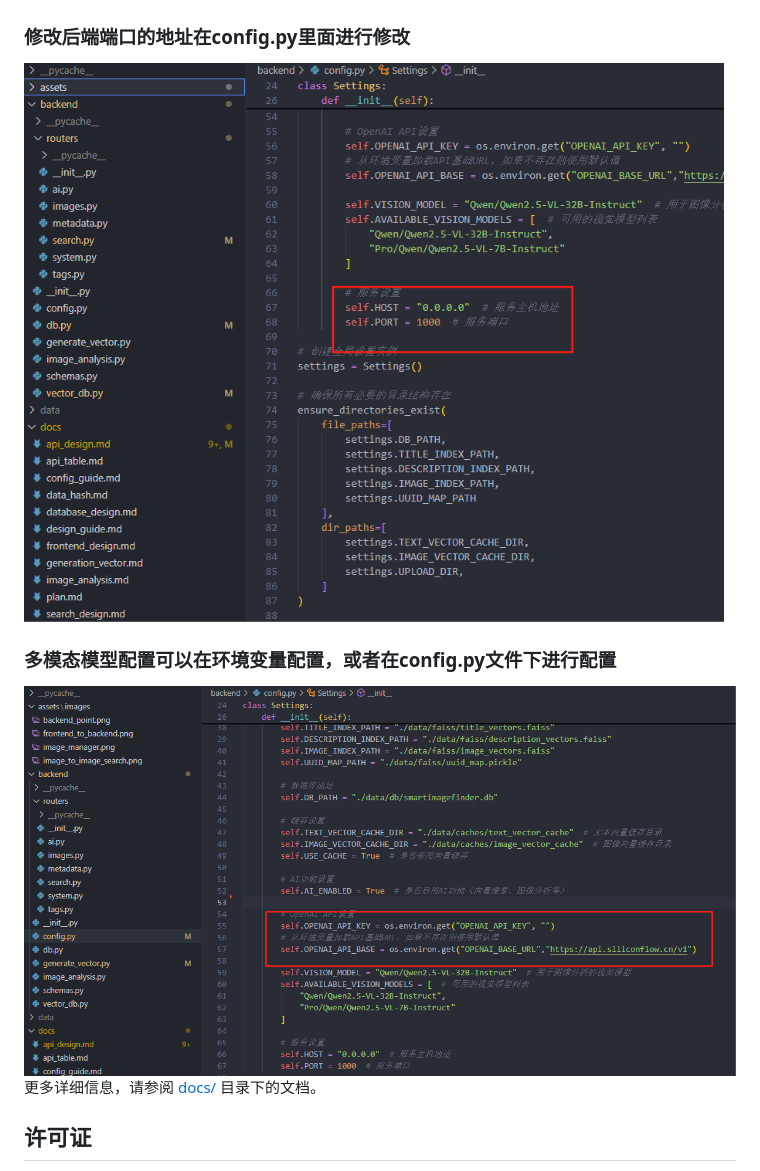
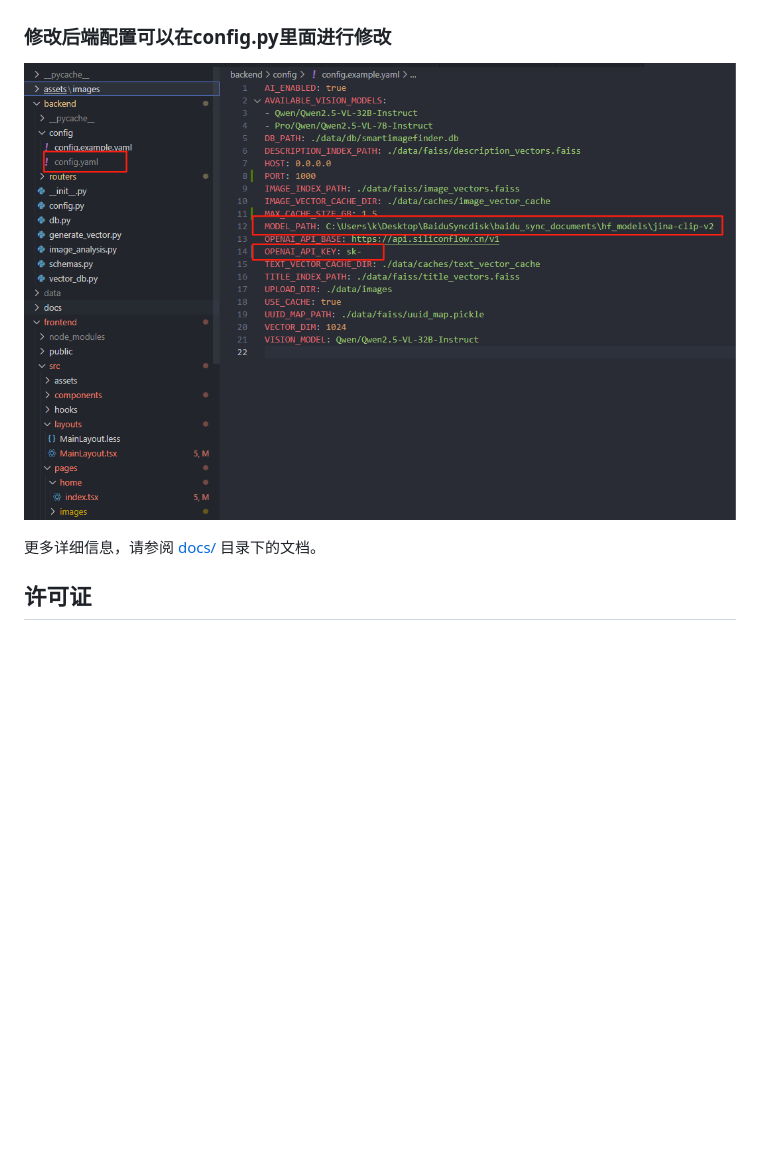
Before and after one commit to li-xiu-qi/SmartlmageFinder, a Markdown page: README.md, the part around the change printed below. GitHub-like rendering; pictures changed too: assets/images/backend_config.png (added), assets/images/backend_point.png (deleted); blank space fills up the shorter version.

```diff
--- a/README.md
+++ b/README.md
@@ -81,13 +81,10 @@ npm run dev
 
 ![frontend_to_backend](assets/images/frontend_to_backend.png)
 
-### 修改后端端口的地址在config.py里面进行修改
+### 修改后端配置可以在config.py里面进行修改
 
-![backend_point](assets/images/backend_point.png)
+![backend_config](assets/images/backend_config.png)
 
-### 多模态模型配置可以在环境变量配置，或者在config.py文件下进行配置
-
-![vision_model](assets/images/vision_model.png)
 更多详细信息，请参阅 [docs/](./docs/) 目录下的文档。
 
 ## 许可证
```
Also changed, not shown: other parts of README.md (+1 -1 lines), 5 other files.
